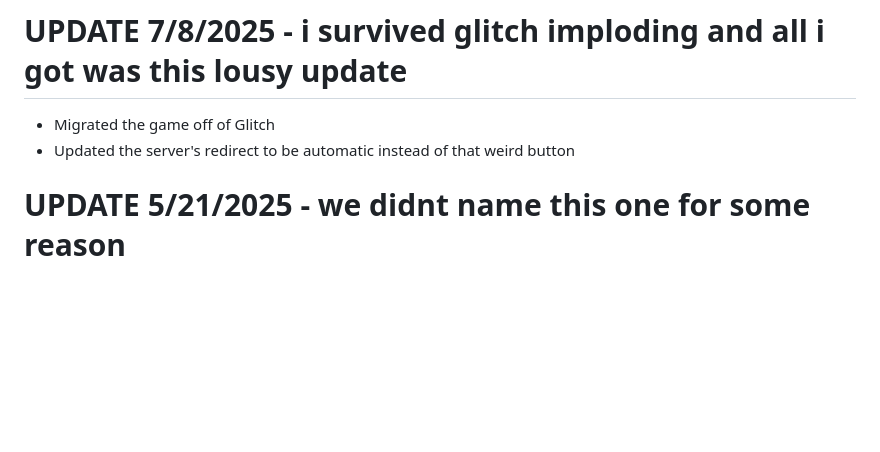
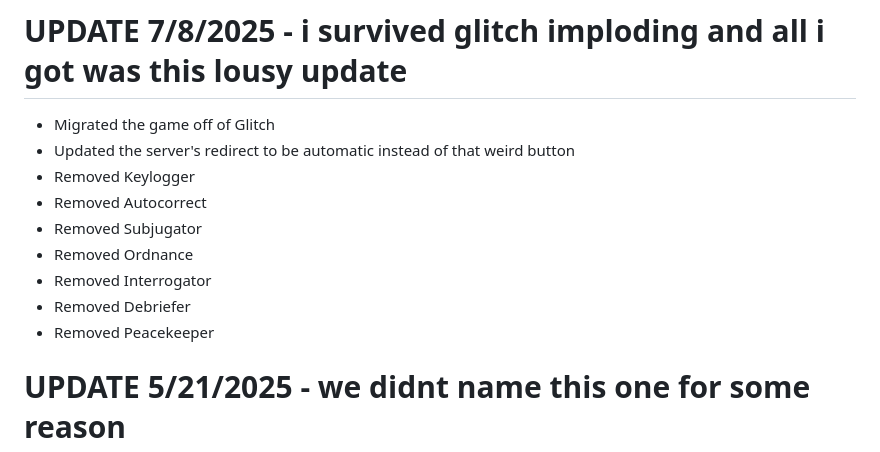
Before and after one commit to ajarras/ajarras.github.io, a Markdown page: docs/changelog.md, the part around the change. GitHub-like rendering; blank space fills up the shorter version.

Commit message:
removed more stuff

```diff
--- a/docs/changelog.md
+++ b/docs/changelog.md
@@ -1,6 +1,13 @@
 # UPDATE 7/8/2025 - i survived glitch imploding and all i got was this lousy update
 - Migrated the game off of Glitch
 - Updated the server's redirect to be automatic instead of that weird button
+- Removed Keylogger
+- Removed Autocorrect
+- Removed Subjugator
+- Removed Ordnance
+- Removed Interrogator
+- Removed Debriefer
+- Removed Peacekeeper
 # UPDATE 5/21/2025 - we didnt name this one for some reason
 - Added Defeatist, a doubled Streamliner whose barrel count decreases based on health
 - Taurus portals no longer collide with rocks but intersecting with one will prevent the portal from releasing bullets
```
